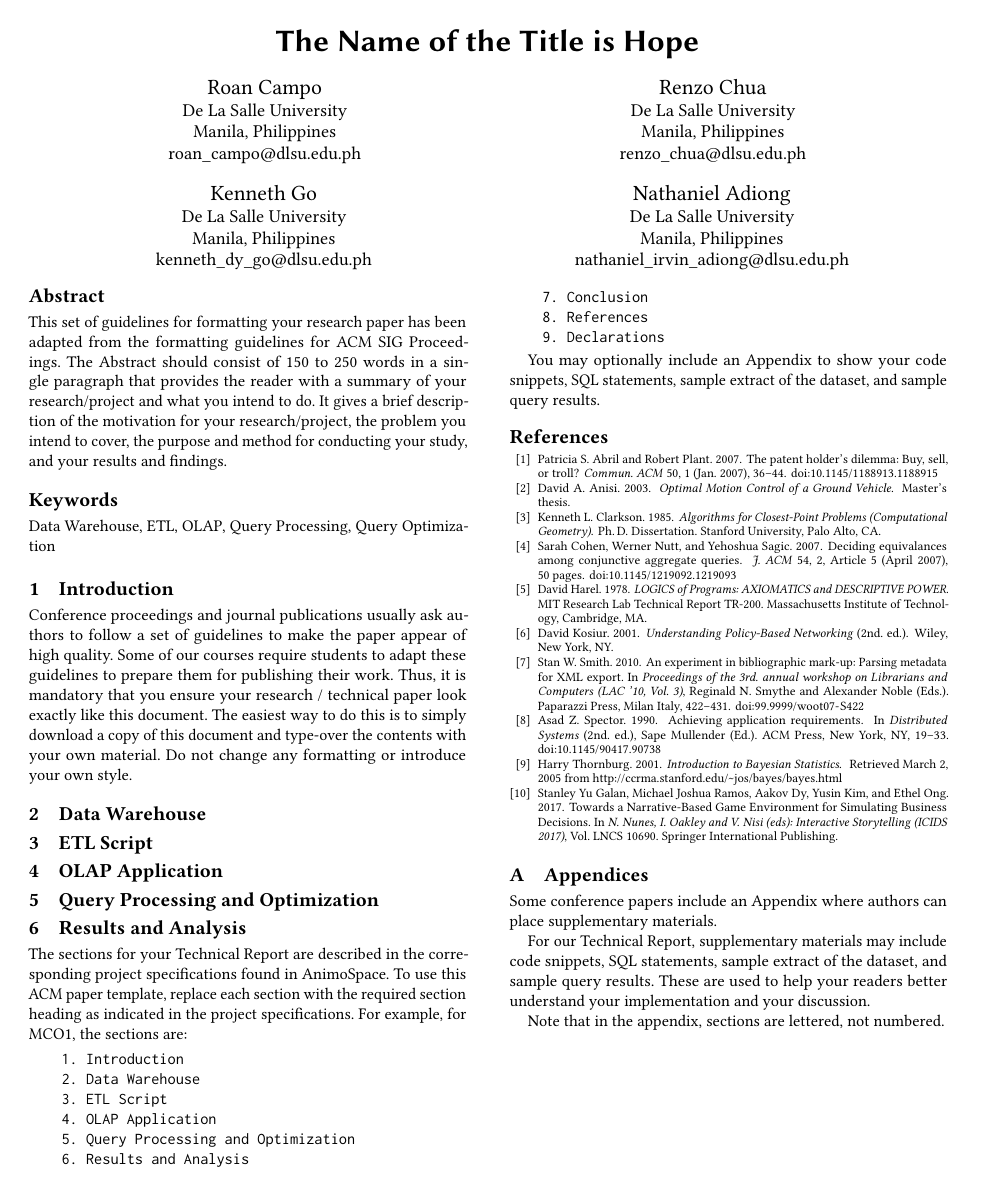
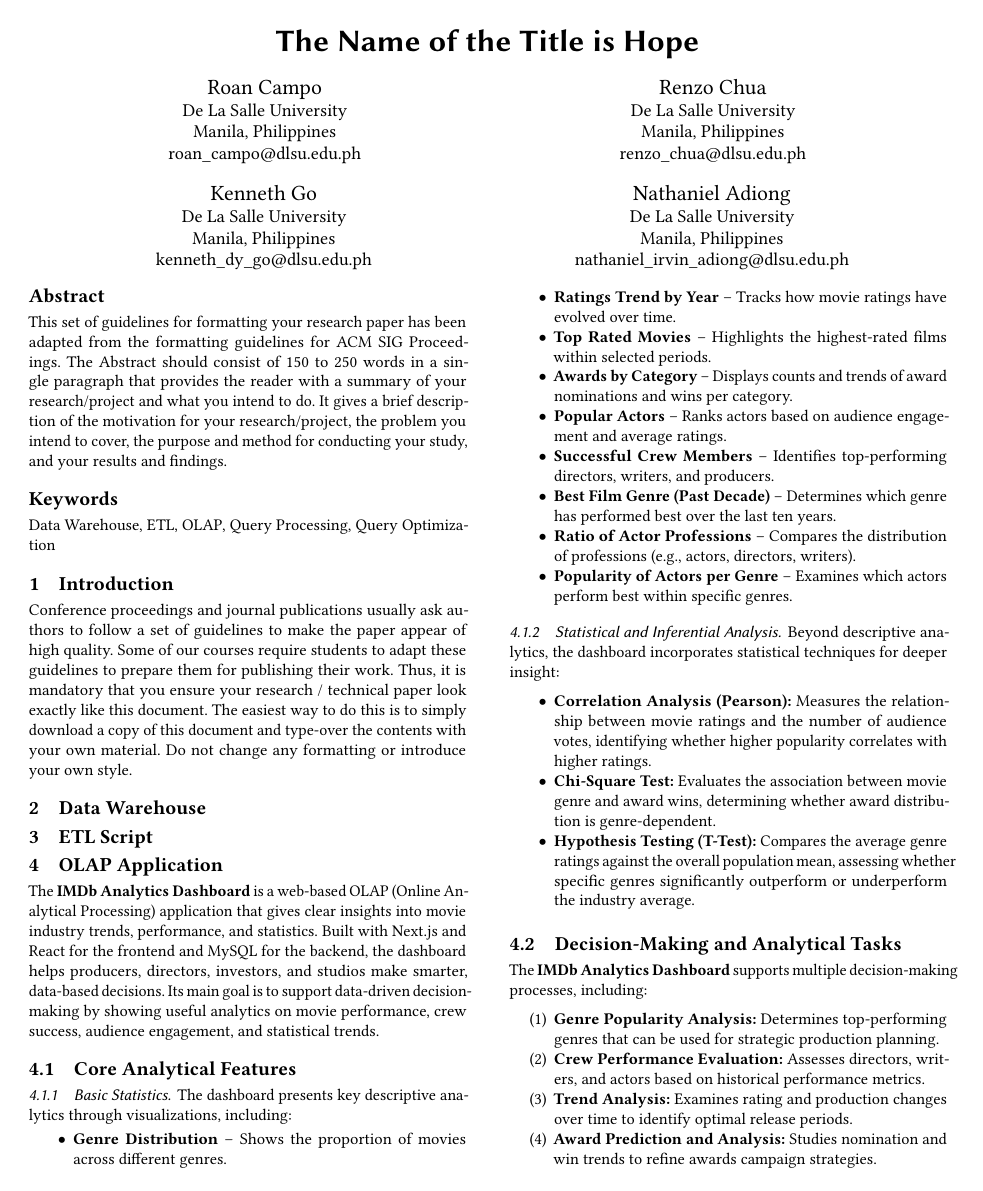
Before and after one commit to ImaginaryLogs/STADVDB-IMDB, a LaTeX paper (technical-report/paper.tex): the whole page before the commit and page 1 of 2 after it. Compiled offline with pdfLaTeX.

Commit message:
fuck olap

```diff
--- a/technical-report/paper.tex
+++ b/technical-report/paper.tex
@@ -112,6 +112,51 @@ Conference proceedings and journal publications usually ask authors to follow a
 
 \section{OLAP Application}
 
+The \textbf{IMDb Analytics Dashboard} is a web-based OLAP (Online Analytical Processing) application that gives clear insights into movie industry trends, performance, and statistics. Built with Next.js and React for the frontend and MySQL for the backend, the dashboard helps producers, directors, investors, and studios make smarter, data-based decisions. Its main goal is to support data-driven decision-making by showing useful analytics on movie performance, crew success, audience engagement, and statistical trends.
+
+\subsection{Core Analytical Features}
+
+\subsubsection{Basic Statistics}
+
+The dashboard presents key descriptive analytics through  visualizations, including:
+
+\begin{itemize}
+    \item \textbf{Genre Distribution} – Shows the proportion of movies across different genres.
+    \item \textbf{Ratings Trend by Year} – Tracks how movie ratings have evolved over time.
+    \item \textbf{Top Rated Movies} – Highlights the highest-rated films within selected periods.
+    \item \textbf{Awards by Category} – Displays counts and trends of award nominations and wins per category.
+    \item \textbf{Popular Actors} – Ranks actors based on audience engagement and average ratings.
+    \item \textbf{Successful Crew Members} – Identifies top-performing directors, writers, and producers.
+    \item \textbf{Best Film Genre (Past Decade)} – Determines which genre has performed best over the last ten years.
+    \item \textbf{Ratio of Actor Professions} – Compares the distribution of professions (e.g., actors, directors, writers).
+    \item \textbf{Popularity of Actors per Genre} – Examines which actors perform best within specific genres.
+\end{itemize}
+
+\subsubsection{Statistical and Inferential Analysis}
+
+Beyond descriptive analytics, the dashboard incorporates  statistical techniques for deeper insight:
+
+\begin{itemize}
+    \item \textbf{Correlation Analysis (Pearson):} Measures the relationship between movie ratings and the number of audience votes, identifying whether higher popularity correlates with higher ratings.
+    \item \textbf{Chi-Square Test:} Evaluates the association between movie genre and award wins, determining whether award distribution is genre-dependent.
+    \item \textbf{Hypothesis Testing (T-Test):} Compares the average genre ratings against the overall population mean, assessing whether specific genres significantly outperform or underperform the industry average.
+\end{itemize}
+
+\subsection{Decision-Making and Analytical Tasks}
+
+The \textbf{IMDb Analytics Dashboard} supports multiple decision-making processes, including:
+
+\begin{enumerate}
+    \item \textbf{Genre Popularity Analysis:} Determines top-performing genres that can be used for strategic production planning.
+    \item \textbf{Crew Performance Evaluation:} Assesses directors, writers, and actors based on historical performance metrics.
+    \item \textbf{Trend Analysis:} Examines rating and production changes over time to identify optimal release periods.
+    \item \textbf{Award Prediction and Analysis:} Studies nomination and win trends to refine awards campaign strategies.
+    \item \textbf{Actor-Genre Affinity:} Analyzes actor success within genres to guide casting and marketing decisions.
+\end{enumerate}
+
+
+\subsection{Analytical Reports and SQL Implementation}
+
 \section{Query Processing and Optimization}
 
 \section{Results and Analysis}
```
